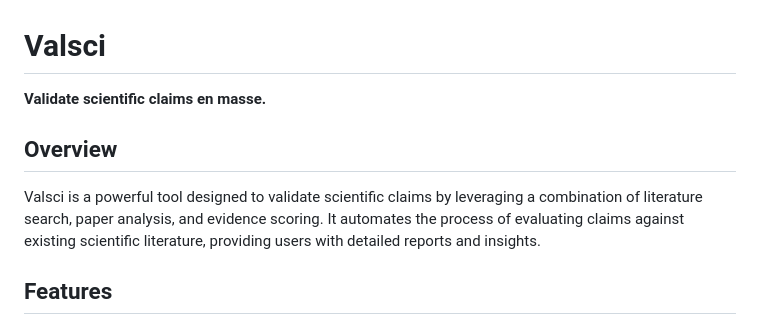
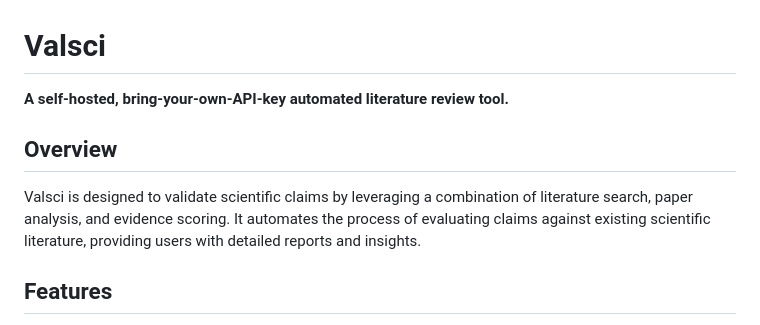
Before and after one commit to bricee98/Valsci, a Markdown page: README.md, the part around the change. GitHub-like rendering.

```diff
--- a/README.md
+++ b/README.md
@@ -1,10 +1,10 @@
 # Valsci
 
-**Validate scientific claims en masse.**
+**A self-hosted, bring-your-own-API-key automated literature review tool.**
 
 ## Overview
 
-Valsci is a powerful tool designed to validate scientific claims by leveraging a combination of literature search, paper analysis, and evidence scoring. It automates the process of evaluating claims against existing scientific literature, providing users with detailed reports and insights.
+Valsci is designed to validate scientific claims by leveraging a combination of literature search, paper analysis, and evidence scoring. It automates the process of evaluating claims against existing scientific literature, providing users with detailed reports and insights.
 
 ## Features
 
```
